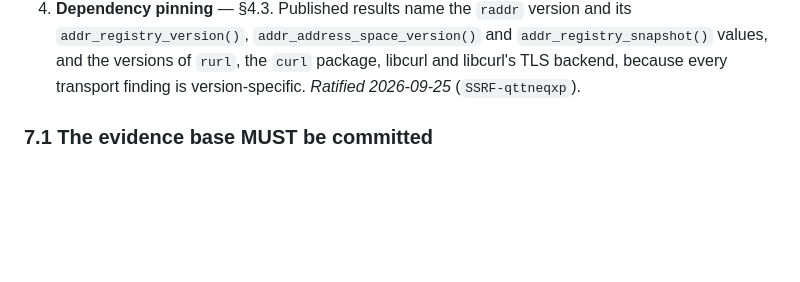
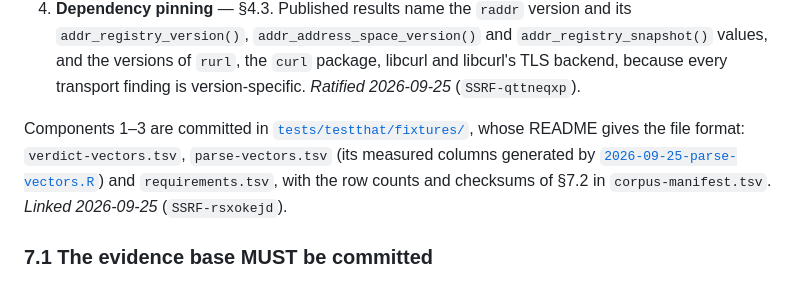
Before and after one commit to bart-turczynski/ssrfr, a Markdown page: design/specs/ssrfr-v1.md, the part around the change. Drawn GitHub-style; blank space fills up the shorter version.

Commit message:
docs: link the conformance corpus from spec 7 (SSRF-rsxokejd)
Co-Authored-By: Claude Opus 5.5 <noreply@anthropic.com>

```diff
--- a/design/specs/ssrfr-v1.md
+++ b/design/specs/ssrfr-v1.md
@@ -1263,6 +1263,14 @@ Corpus components:
    `addr_address_space_version()` and `addr_registry_snapshot()` values, and
    the versions of `rurl`, the `curl` package, libcurl and libcurl's TLS
    backend, because every transport finding is version-specific. *Ratified 2026-09-25* (`SSRF-qttneqxp`).
+
+Components 1–3 are committed in
+[`tests/testthat/fixtures/`](../../tests/testthat/fixtures/), whose README
+gives the file format: `verdict-vectors.tsv`, `parse-vectors.tsv` (its measured
+columns generated by
+[`2026-09-25-parse-vectors.R`](../evidence/2026-09-25-parse-vectors.R)) and
+`requirements.tsv`, with the row counts and checksums of §7.2 in
+`corpus-manifest.tsv`. *Linked 2026-09-25* (`SSRF-rsxokejd`).
 
 ### 7.1 The evidence base MUST be committed
 
```
Also changed, not shown: ARCHITECTURE.md (+4 -1 lines), design/specs/r-binding.md (+3 -0 lines).
